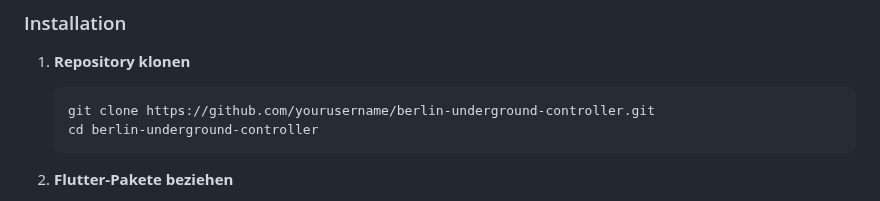
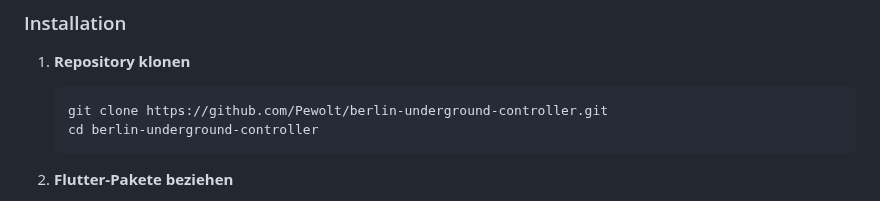
Before and after one commit to Pewolt/berlin_underground, a Markdown page: README.md, the part around the change. GitHub-like rendering.

````diff
--- a/README.md
+++ b/README.md
@@ -58,7 +58,7 @@ Um das Spiel auszuführen, benötigen Sie Folgendes auf Ihrem Entwicklungssystem
 1. **Repository klonen**
 
    ```bash
-   git clone https://github.com/yourusername/berlin-underground-controller.git
+   git clone https://github.com/Pewolt/berlin-underground-controller.git
    cd berlin-underground-controller
    ```
 
````
